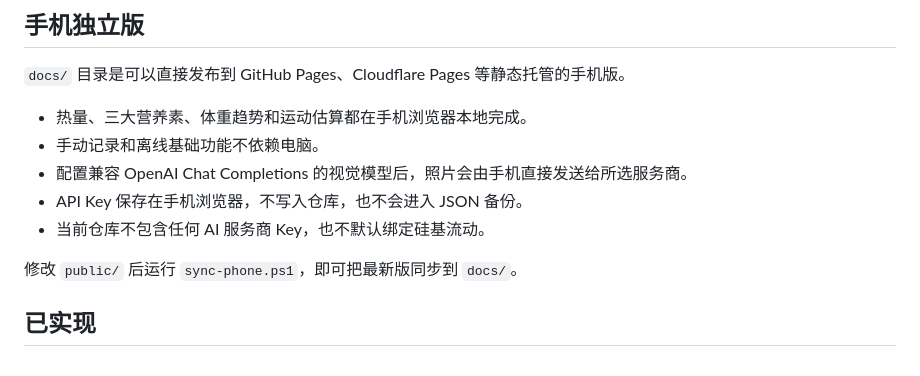
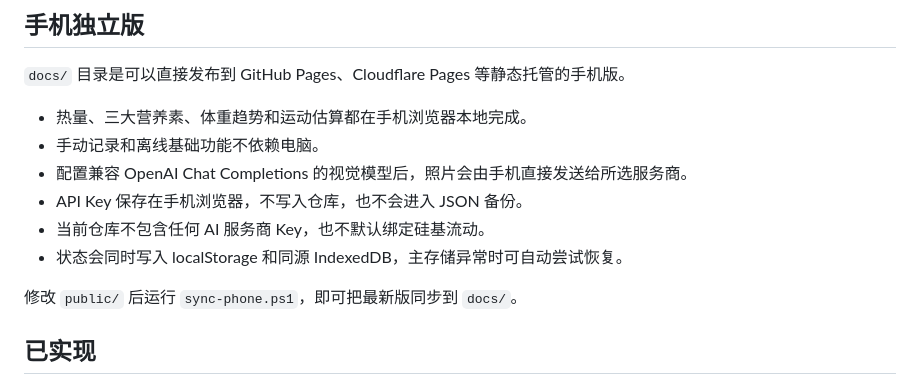
Before and after one commit to RIPPLIFE/fitday, a Markdown page: README.md, the part around the change. GitHub-like rendering.

Commit message:
Add same-origin IndexedDB state backup

```diff
--- a/README.md
+++ b/README.md
@@ -11,6 +11,7 @@
 - 配置兼容 OpenAI Chat Completions 的视觉模型后，照片会由手机直接发送给所选服务商。
 - API Key 保存在手机浏览器，不写入仓库，也不会进入 JSON 备份。
 - 当前仓库不包含任何 AI 服务商 Key，也不默认绑定硅基流动。
+- 状态会同时写入 localStorage 和同源 IndexedDB，主存储异常时可自动尝试恢复。
 
 修改 `public/` 后运行 `sync-phone.ps1`，即可把最新版同步到 `docs/`。
 
```
